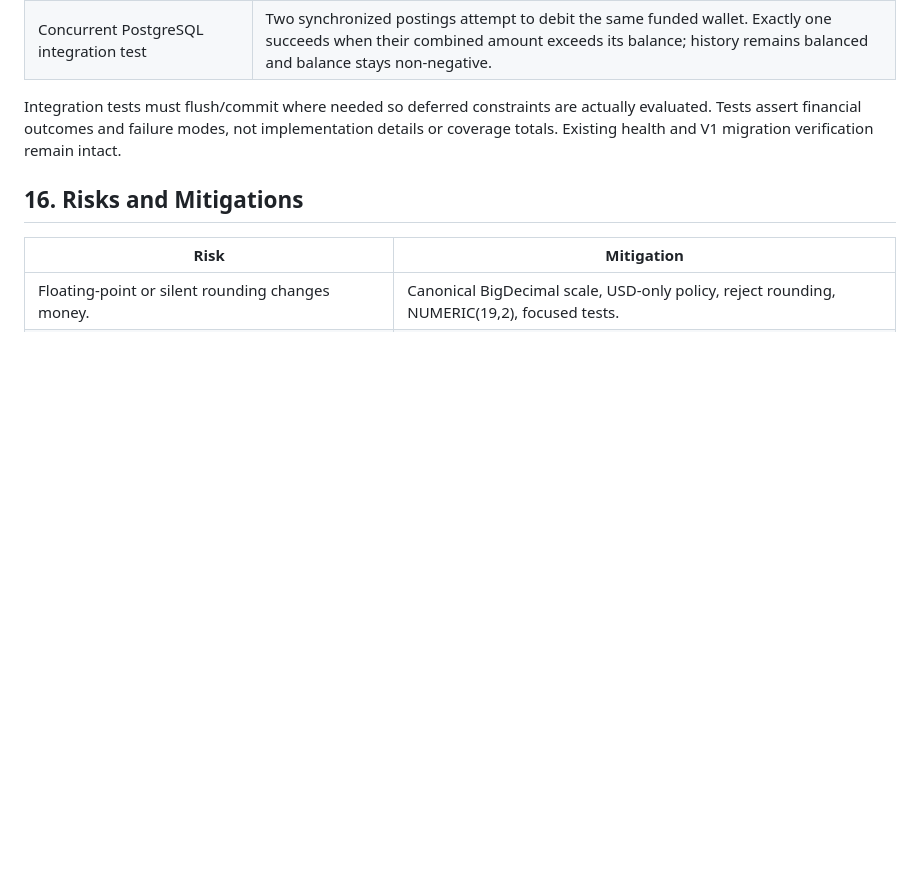
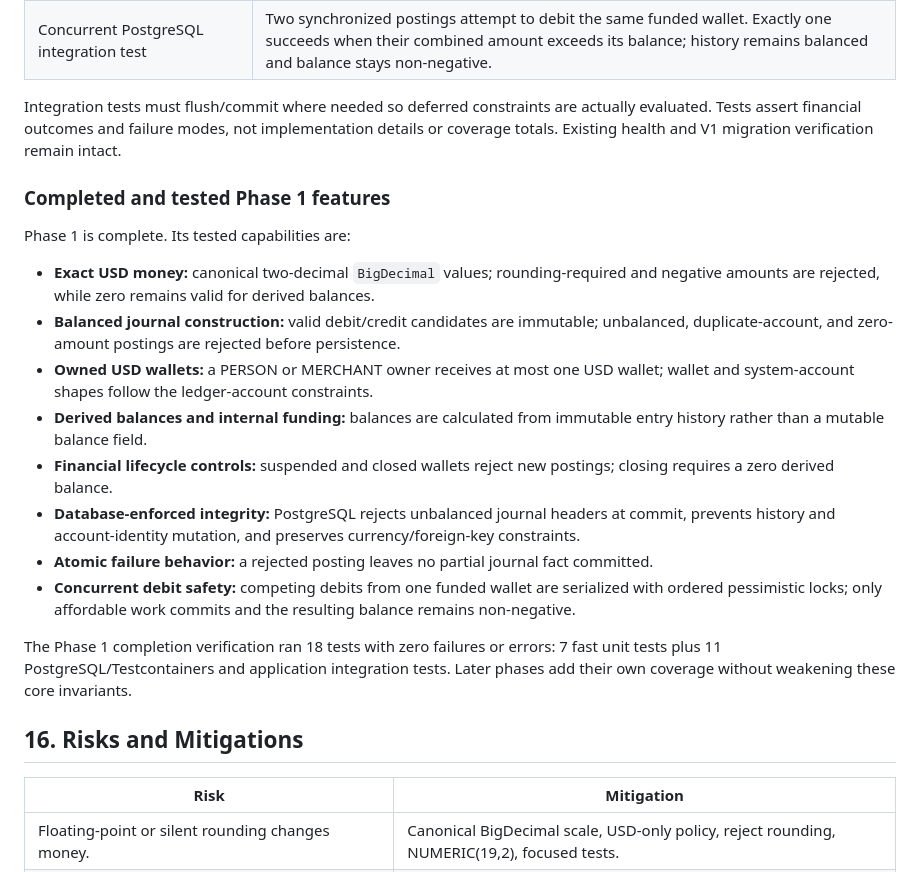
Before and after one commit to Omar-Mega-Byte/LedgerX, a Markdown page: Phase1.md, the part around the change. Drawn GitHub-style; blank space fills up the shorter version.

Commit message:
docs: list verified Phase 1 features

```diff
--- a/Phase1.md
+++ b/Phase1.md
@@ -217,6 +217,21 @@ Full domain/persistence duplication would add mapping ceremony before the model
 
 Integration tests must flush/commit where needed so deferred constraints are actually evaluated. Tests assert financial outcomes and failure modes, not implementation details or coverage totals. Existing health and V1 migration verification remain intact.
 
+### Completed and tested Phase 1 features
+
+Phase 1 is complete. Its tested capabilities are:
+
+- **Exact USD money:** canonical two-decimal `BigDecimal` values; rounding-required and negative amounts are rejected, while zero remains valid for derived balances.
+- **Balanced journal construction:** valid debit/credit candidates are immutable; unbalanced, duplicate-account, and zero-amount postings are rejected before persistence.
+- **Owned USD wallets:** a PERSON or MERCHANT owner receives at most one USD wallet; wallet and system-account shapes follow the ledger-account constraints.
+- **Derived balances and internal funding:** balances are calculated from immutable entry history rather than a mutable balance field.
+- **Financial lifecycle controls:** suspended and closed wallets reject new postings; closing requires a zero derived balance.
+- **Database-enforced integrity:** PostgreSQL rejects unbalanced journal headers at commit, prevents history and account-identity mutation, and preserves currency/foreign-key constraints.
+- **Atomic failure behavior:** a rejected posting leaves no partial journal fact committed.
+- **Concurrent debit safety:** competing debits from one funded wallet are serialized with ordered pessimistic locks; only affordable work commits and the resulting balance remains non-negative.
+
+The Phase 1 completion verification ran 18 tests with zero failures or errors: 7 fast unit tests plus 11 PostgreSQL/Testcontainers and application integration tests. Later phases add their own coverage without weakening these core invariants.
+
 ## 16. Risks and Mitigations
 
 | Risk | Mitigation |
```
